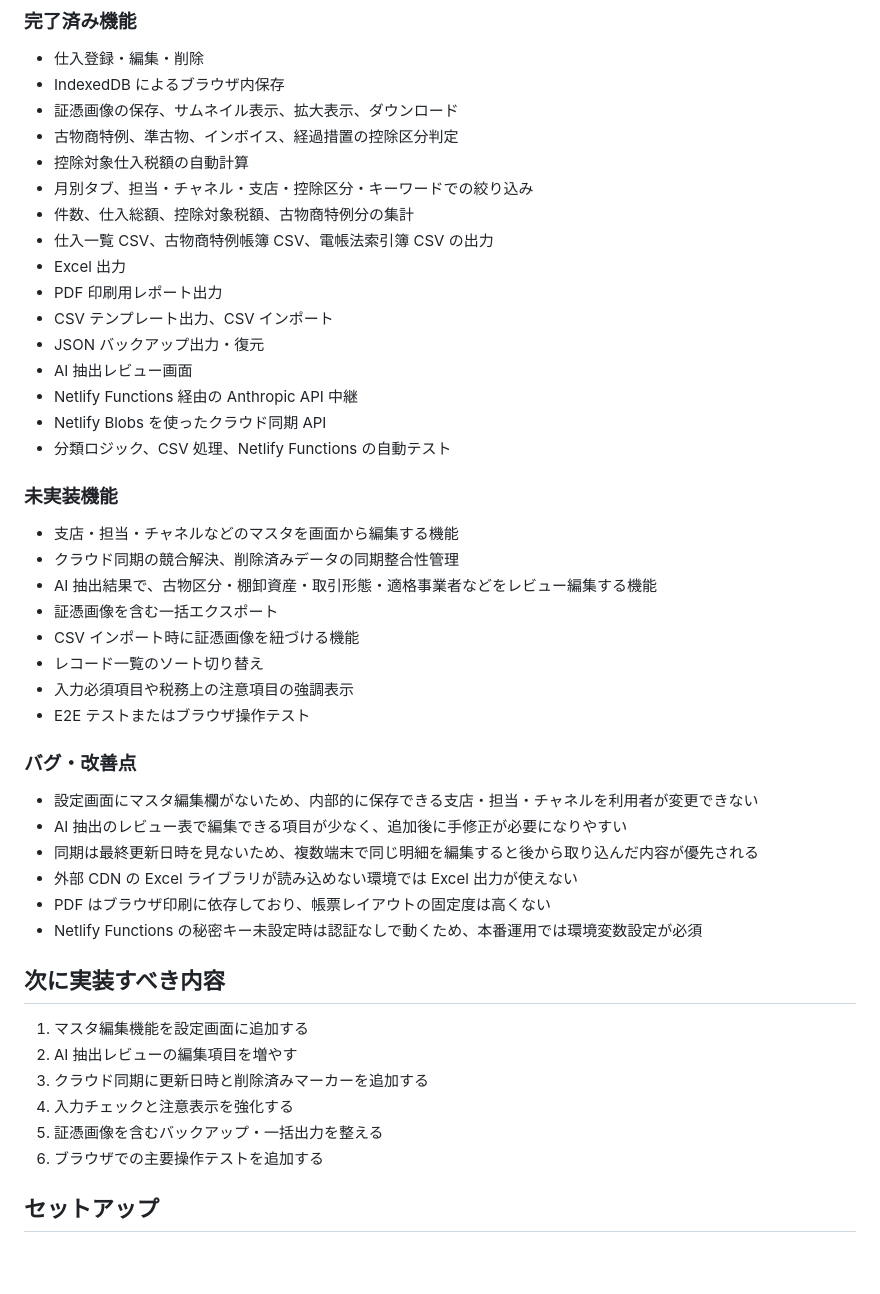
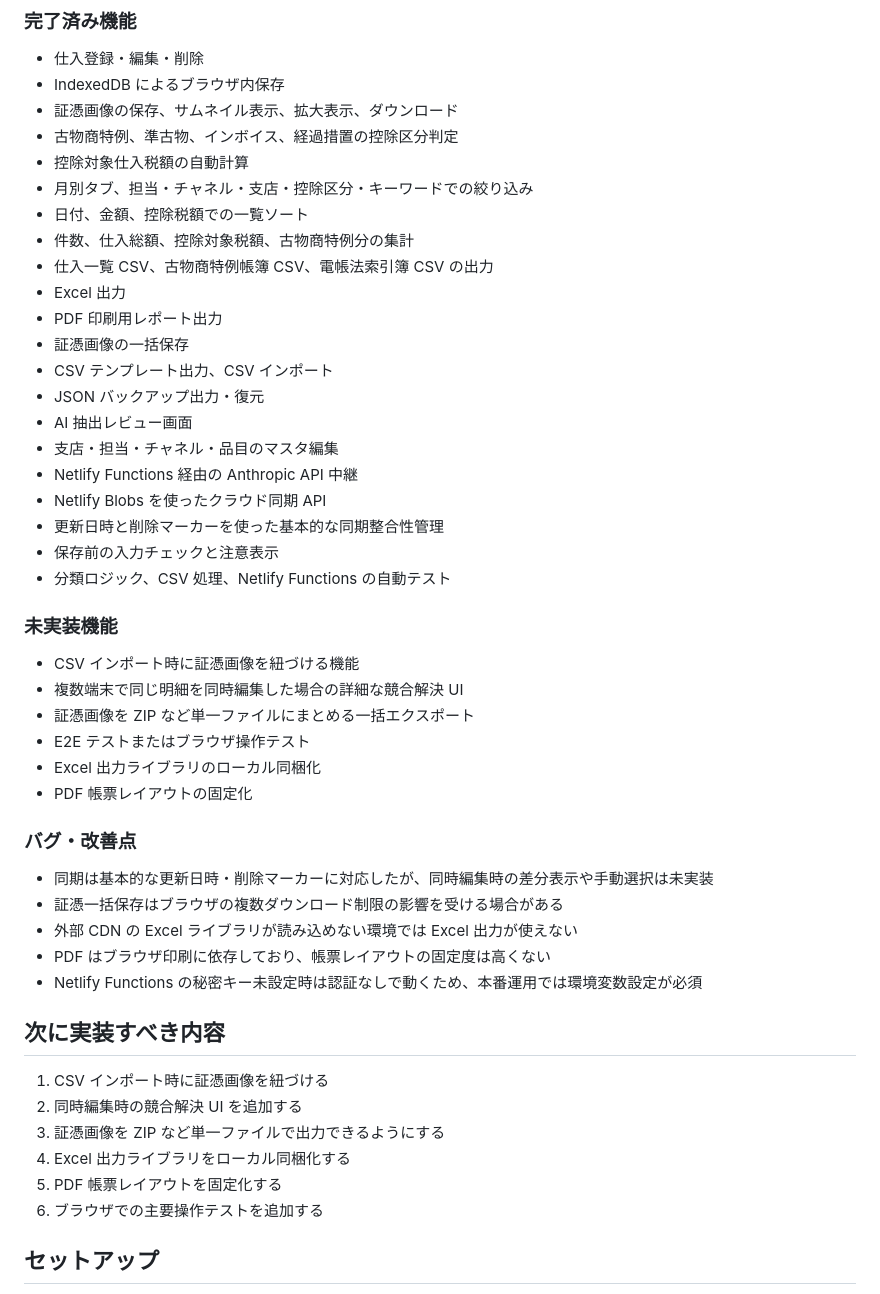
Before and after one commit to W-grant/shiire-refund-manager, a Markdown page: README.md, the part around the change. GitHub-like rendering; blank space fills up the shorter version.

Commit message:
Update implementation roadmap

```diff
--- a/README.md
+++ b/README.md
@@ -14,44 +14,46 @@
 - 古物商特例、準古物、インボイス、経過措置の控除区分判定
 - 控除対象仕入税額の自動計算
 - 月別タブ、担当・チャネル・支店・控除区分・キーワードでの絞り込み
+- 日付、金額、控除税額での一覧ソート
 - 件数、仕入総額、控除対象税額、古物商特例分の集計
 - 仕入一覧 CSV、古物商特例帳簿 CSV、電帳法索引簿 CSV の出力
 - Excel 出力
 - PDF 印刷用レポート出力
+- 証憑画像の一括保存
 - CSV テンプレート出力、CSV インポート
 - JSON バックアップ出力・復元
 - AI 抽出レビュー画面
+- 支店・担当・チャネル・品目のマスタ編集
 - Netlify Functions 経由の Anthropic API 中継
 - Netlify Blobs を使ったクラウド同期 API
+- 更新日時と削除マーカーを使った基本的な同期整合性管理
+- 保存前の入力チェックと注意表示
 - 分類ロジック、CSV 処理、Netlify Functions の自動テスト
 
 ### 未実装機能
 
-- 支店・担当・チャネルなどのマスタを画面から編集する機能
-- クラウド同期の競合解決、削除済みデータの同期整合性管理
-- AI 抽出結果で、古物区分・棚卸資産・取引形態・適格事業者などをレビュー編集する機能
-- 証憑画像を含む一括エクスポート
 - CSV インポート時に証憑画像を紐づける機能
-- レコード一覧のソート切り替え
-- 入力必須項目や税務上の注意項目の強調表示
+- 複数端末で同じ明細を同時編集した場合の詳細な競合解決 UI
+- 証憑画像を ZIP など単一ファイルにまとめる一括エクスポート
 - E2E テストまたはブラウザ操作テスト
+- Excel 出力ライブラリのローカル同梱化
+- PDF 帳票レイアウトの固定化
 
 ### バグ・改善点
 
-- 設定画面にマスタ編集欄がないため、内部的に保存できる支店・担当・チャネルを利用者が変更できない
-- AI 抽出のレビュー表で編集できる項目が少なく、追加後に手修正が必要になりやすい
-- 同期は最終更新日時を見ないため、複数端末で同じ明細を編集すると後から取り込んだ内容が優先される
+- 同期は基本的な更新日時・削除マーカーに対応したが、同時編集時の差分表示や手動選択は未実装
+- 証憑一括保存はブラウザの複数ダウンロード制限の影響を受ける場合がある
 - 外部 CDN の Excel ライブラリが読み込めない環境では Excel 出力が使えない
 - PDF はブラウザ印刷に依存しており、帳票レイアウトの固定度は高くない
 - Netlify Functions の秘密キー未設定時は認証なしで動くため、本番運用では環境変数設定が必須
 
 ## 次に実装すべき内容
 
-1. マスタ編集機能を設定画面に追加する
-2. AI 抽出レビューの編集項目を増やす
-3. クラウド同期に更新日時と削除済みマーカーを追加する
-4. 入力チェックと注意表示を強化する
-5. 証憑画像を含むバックアップ・一括出力を整える
+1. CSV インポート時に証憑画像を紐づける
+2. 同時編集時の競合解決 UI を追加する
+3. 証憑画像を ZIP など単一ファイルで出力できるようにする
+4. Excel 出力ライブラリをローカル同梱化する
+5. PDF 帳票レイアウトを固定化する
 6. ブラウザでの主要操作テストを追加する
 
 ## セットアップ
```
